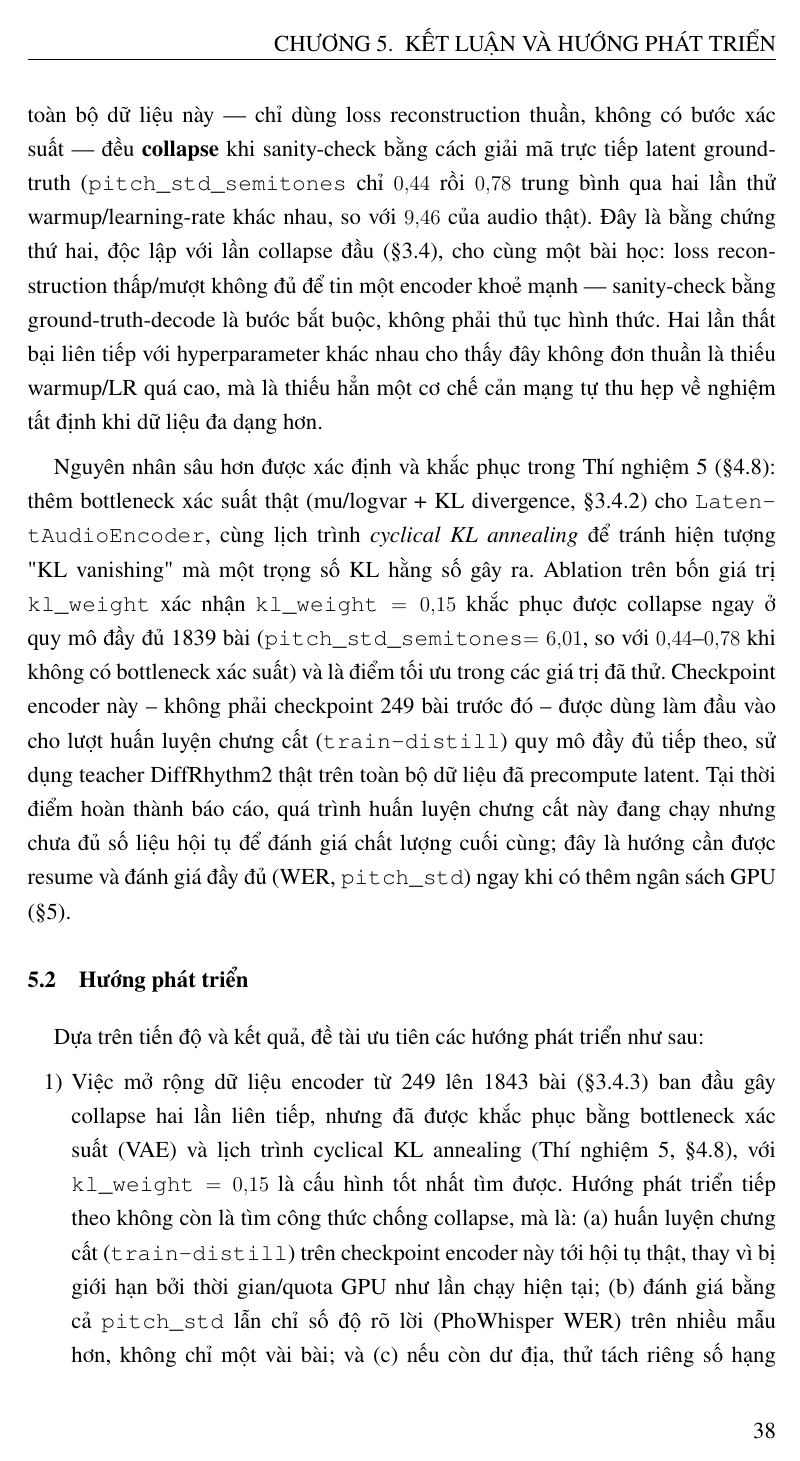
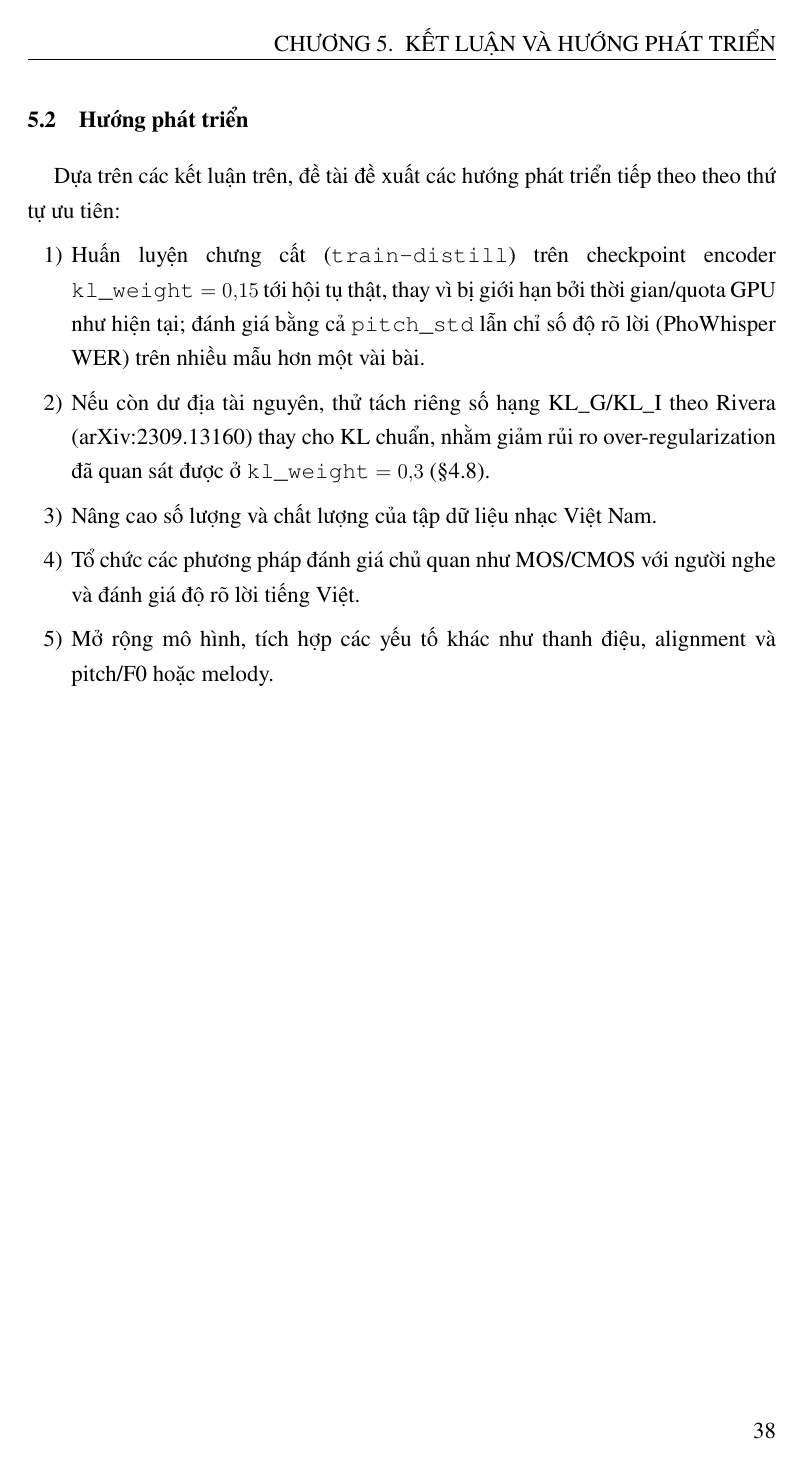
Before and after one commit to nhuy5602/GenMusic, a LaTeX thesis (docs/main.tex): page 44 of 47 before the commit and page 44 of 46 after it. Compiled offline with pdfLaTeX.

Commit message:
docs: rewrite conclusion as scientific synthesis instead of debugging narrative

```diff
--- a/docs/main.tex
+++ b/docs/main.tex
@@ -1406,26 +1369,0 @@ hạ tầng đọc/gộp nhiều dataset trên GPU Kaggle thật. Hai lần hu
-trên toàn bộ dữ liệu này — chỉ dùng loss reconstruction thuần, không có bước xác
-suất — đều \textbf{collapse} khi sanity-check bằng cách giải mã trực tiếp latent
-ground-truth (\texttt{pitch\_std\_semitones} chỉ $0{,}44$ rồi $0{,}78$ trung bình
-qua hai lần thử warmup/learning-rate khác nhau, so với $9{,}46$ của audio thật).
-Đây là bằng chứng thứ hai, độc lập với lần collapse đầu (\S\ref{sec:latent_space}),
-cho cùng một bài học: loss reconstruction thấp/mượt không đủ để tin một encoder
-khoẻ mạnh — sanity-check bằng ground-truth-decode là bước bắt buộc, không phải thủ
-tục hình thức. Hai lần thất bại liên tiếp với hyperparameter khác nhau cho thấy đây
-không đơn thuần là thiếu warmup/LR quá cao, mà là thiếu hẳn một cơ chế cản mạng tự
-thu hẹp về nghiệm tất định khi dữ liệu đa dạng hơn.
-
-Nguyên nhân sâu hơn được xác định và khắc phục trong Thí nghiệm 5
-(\S\ref{sec:exp5_vae}): thêm bottleneck xác suất thật (mu/logvar + KL divergence,
-\S\ref{sec:vae_bottleneck}) cho \texttt{LatentAudioEncoder}, cùng lịch trình
-\emph{cyclical KL annealing} để tránh hiện tượng "KL vanishing" mà một trọng số KL
-hằng số gây ra. Ablation trên bốn giá trị \texttt{kl\_weight} xác nhận
-$\texttt{kl\_weight}=0{,}15$ khắc phục được collapse ngay ở quy mô đầy đủ 1839 bài
-(\texttt{pitch\_std\_semitones}$=6{,}01$, so với $0{,}44$--$0{,}78$ khi không có
-bottleneck xác suất) và là điểm tối ưu trong các giá trị đã thử. Checkpoint encoder
-này -- không phải checkpoint 249 bài trước đó -- được dùng làm đầu vào cho lượt
-huấn luyện chưng cất (\texttt{train-distill}) quy mô đầy đủ tiếp theo, sử dụng
-teacher DiffRhythm2 thật trên toàn bộ dữ liệu đã precompute latent. Tại thời điểm
-hoàn thành báo cáo, quá trình huấn luyện chưng cất này đang chạy nhưng chưa đủ số
-liệu hội tụ để đánh giá chất lượng cuối cùng; đây là hướng cần được resume và đánh
-giá đầy đủ (WER, \texttt{pitch\_std}) ngay khi có thêm ngân sách GPU
-(\S\ref{chapter:conclusion}).
@@ -1432,18 +1406,16 @@ giá đầy đủ (WER, \texttt{pitch\_std}) ngay khi có thêm ngân sách GPU
 
 \section{Hướng phát triển}
 
-Dựa trên tiến độ và kết quả, đề tài ưu tiên các hướng phát triển như sau:
+Dựa trên các kết luận trên, đề tài đề xuất các hướng phát triển tiếp theo theo thứ
+tự ưu tiên:
 \begin{enumerate}[label=\arabic*)]
-    \item Việc mở rộng dữ liệu encoder từ 249 lên 1843 bài (\S\ref{sec:raw_audio_encoder}) ban
-      đầu gây collapse hai lần liên tiếp, nhưng đã được khắc phục bằng bottleneck xác suất (VAE)
-      và lịch trình cyclical KL annealing (Thí nghiệm 5, \S\ref{sec:exp5_vae}), với
-      $\texttt{kl\_weight}=0{,}15$ là cấu hình tốt nhất tìm được. Hướng phát triển tiếp theo
-      không còn là tìm công thức chống collapse, mà là: (a) huấn luyện chưng cất
-      (\texttt{train-distill}) trên checkpoint encoder này tới hội tụ thật, thay vì bị giới hạn
-      bởi thời gian/quota GPU như lần chạy hiện tại; (b) đánh giá bằng cả \texttt{pitch\_std} lẫn
-      chỉ số độ rõ lời (PhoWhisper WER) trên nhiều mẫu hơn, không chỉ một vài bài; và (c) nếu còn
-      dư địa, thử tách riêng số hạng KL\_G/KL\_I theo Rivera (arXiv:2309.13160) thay vì KL chuẩn,
-      để giảm rủi ro over-regularization đã quan sát được ở $\texttt{kl\_weight}=0{,}3$.
+    \item Huấn luyện chưng cất (\texttt{train-distill}) trên checkpoint encoder
+      $\texttt{kl\_weight}=0{,}15$ tới hội tụ thật, thay vì bị giới hạn bởi thời
+      gian/quota GPU như hiện tại; đánh giá bằng cả \texttt{pitch\_std} lẫn chỉ số
+      độ rõ lời (PhoWhisper WER) trên nhiều mẫu hơn một vài bài.
+    \item Nếu còn dư địa tài nguyên, thử tách riêng số hạng KL\_G/KL\_I theo Rivera
+      (arXiv:2309.13160) thay cho KL chuẩn, nhằm giảm rủi ro over-regularization đã
+      quan sát được ở $\texttt{kl\_weight}=0{,}3$ (\S\ref{sec:exp5_vae}).
     \item Nâng cao số lượng và chất lượng của tập dữ liệu nhạc Việt Nam.
     \item Tổ chức các phương pháp đánh giá chủ quan như MOS/CMOS với người nghe và đánh giá độ rõ lời tiếng Việt.
     \item Mở rộng mô hình, tích hợp các yếu tố khác như thanh điệu, alignment và pitch/F0 hoặc melody.
```
Also changed, not shown: docs/main.tex (72 more changed lines).
